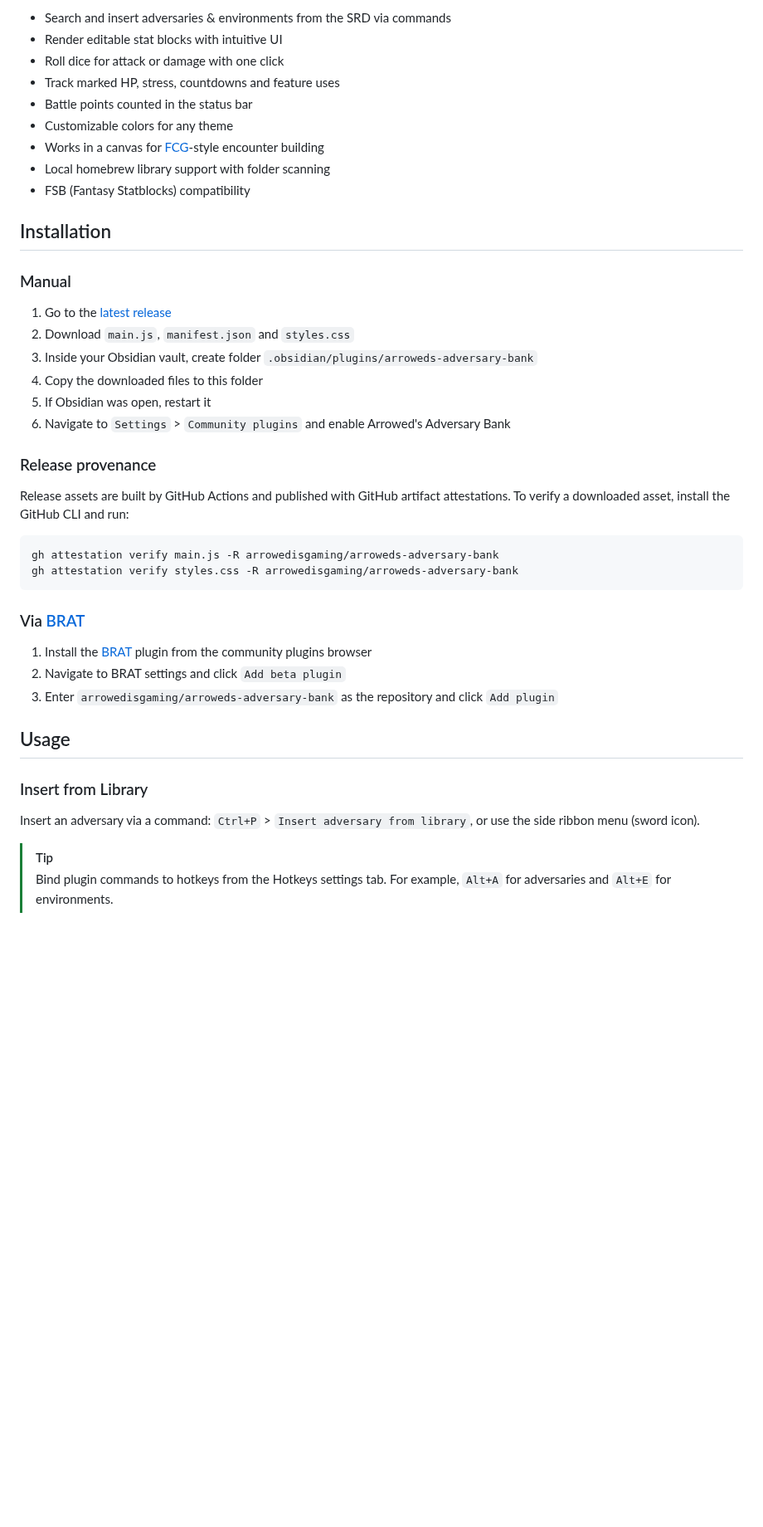
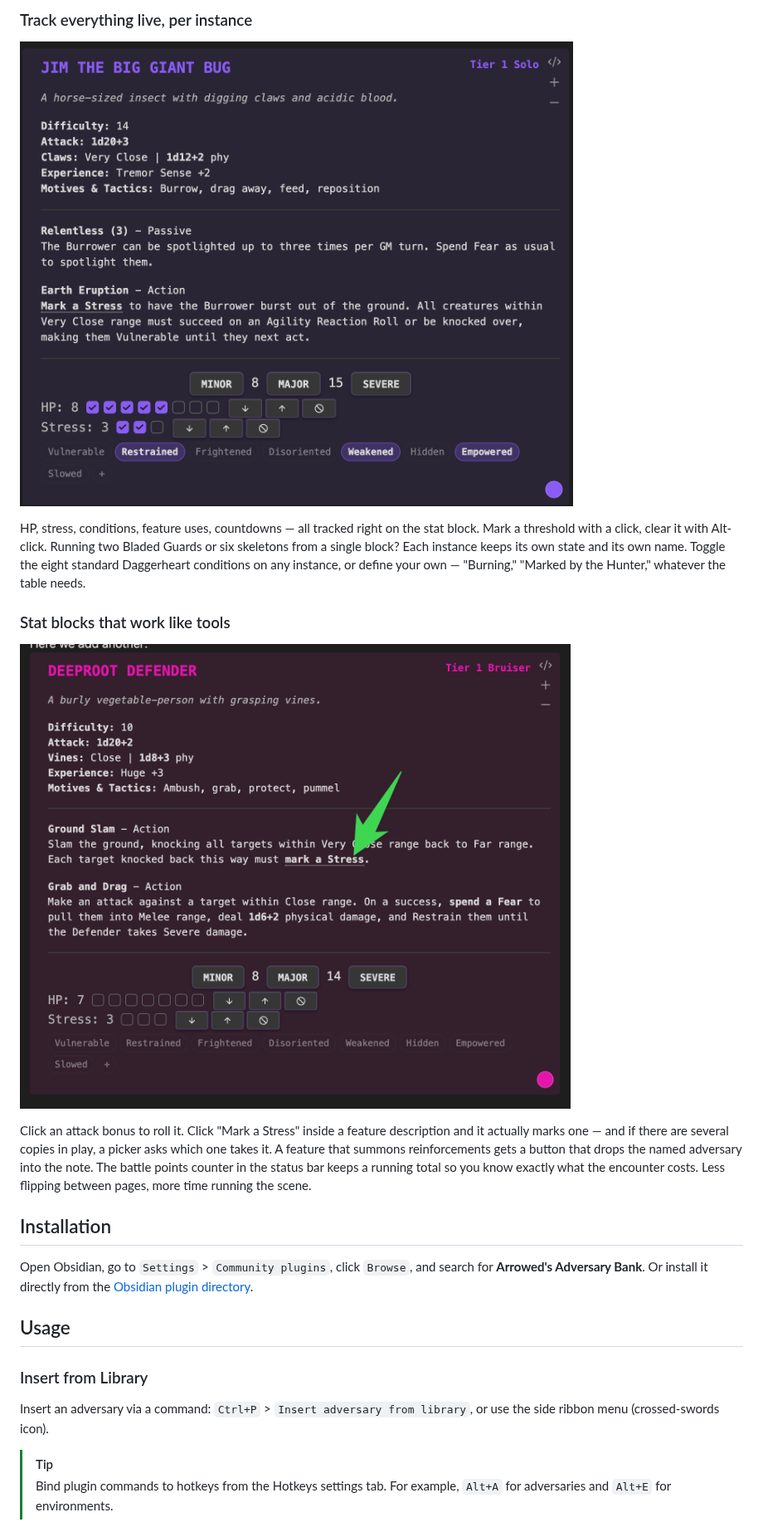
Before and after one commit to arrowedisgaming/arroweds-adversary-bank, a Markdown page: README.md, the part around one of its changes. Shown at 83% size. GitHub-like rendering; pictures changed too: docs/images/feature-interactive.png (added), docs/images/feature-tracking.png (added); blank space fills up the shorter version.

Commit message:
chore: prepare 1.7.5 release

````diff
--- a/README.md
+++ b/README.md
@@ -21,45 +16,25 @@ All original BeastVault features are fully preserved:
 
-- Search and insert adversaries & environments from the SRD via commands
-- Render editable stat blocks with intuitive UI
-- Roll dice for attack or damage with one click
-- Track marked HP, stress, countdowns and feature uses
-- Battle points counted in the status bar
-- Customizable colors for any theme
-- Works in a canvas for [FCG](https://freshcutgrass.app)-style encounter building
-- Local homebrew library support with folder scanning
-- FSB (Fantasy Statblocks) compatibility
+### Track everything live, per instance
+
+![Stat block mid-encounter with HP and stress marked, several conditions toggled on](docs/images/feature-tracking.png)
+
+HP, stress, conditions, feature uses, countdowns — all tracked right on the stat block. Mark a threshold with a click, clear it with Alt-click. Running two Bladed Guards or six skeletons from a single block? Each instance keeps its own state and its own name. Toggle the eight standard Daggerheart conditions on any instance, or define your own — "Burning," "Marked by the Hunter," whatever the table needs.
+
+### Stat blocks that work like tools
+
+![Feature description with a clickable "Mark a Stress" trigger and a visible summon button](docs/images/feature-interactive.png)
+
+Click an attack bonus to roll it. Click "Mark a Stress" inside a feature description and it actually marks one — and if there are several copies in play, a picker asks which one takes it. A feature that summons reinforcements gets a button that drops the named adversary into the note. The battle points counter in the status bar keeps a running total so you know exactly what the encounter costs. Less flipping between pages, more time running the scene.
 
 ## Installation
 
-### Manual
-
-1. Go to the [latest release](https://github.com/arrowedisgaming/arroweds-adversary-bank/releases/latest)
-2. Download `main.js`, `manifest.json` and `styles.css`
-3. Inside your Obsidian vault, create folder `.obsidian/plugins/arroweds-adversary-bank`
-4. Copy the downloaded files to this folder
-5. If Obsidian was open, restart it
-6. Navigate to `Settings` > `Community plugins` and enable Arrowed's Adversary Bank
-
-### Release provenance
-
-Release assets are built by GitHub Actions and published with GitHub artifact attestations. To verify a downloaded asset, install the GitHub CLI and run:
-
-```bash
-gh attestation verify main.js -R arrowedisgaming/arroweds-adversary-bank
-gh attestation verify styles.css -R arrowedisgaming/arroweds-adversary-bank
-```
-
-### Via [BRAT](https://github.com/TfTHacker/obsidian42-brat)
-
-1. Install the [BRAT](obsidian://show-plugin?id=obsidian42-brat) plugin from the community plugins browser
-2. Navigate to BRAT settings and click `Add beta plugin`
-3. Enter `arrowedisgaming/arroweds-adversary-bank` as the repository and click `Add plugin`
+Open Obsidian, go to `Settings` > `Community plugins`, click `Browse`, and search for **Arrowed's Adversary Bank**. Or install it directly from the [Obsidian plugin directory](https://obsidian.md/plugins?id=arroweds-adversary-bank).
 
 ## Usage
 
 ### Insert from Library
 
-Insert an adversary via a command: `Ctrl+P` > `Insert adversary from library`, or use the side ribbon menu (sword icon).
+Insert an adversary via a command: `Ctrl+P` > `Insert adversary from library`, or use the side ribbon menu (crossed-swords icon).
 
 > [!TIP]
 > Bind plugin commands to hotkeys from the Hotkeys settings tab.
````
Also changed, not shown: other parts of README.md (+32 -12 lines), .claude/commands/shipit.md (added, +298 -0 lines), CHANGELOG.md (+8 -0 lines), docs/images/feature-library.png (added), docs/images/hero.png (added), 3 other files.
